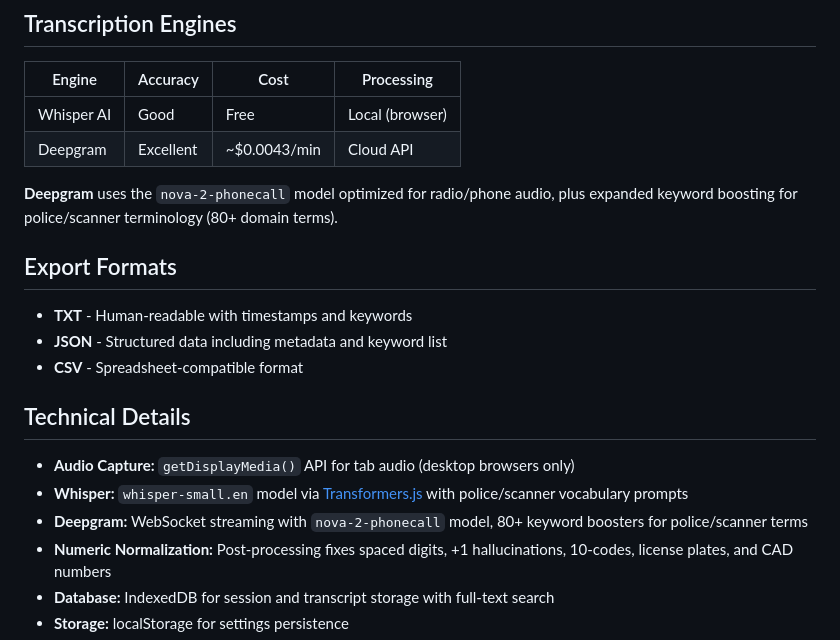
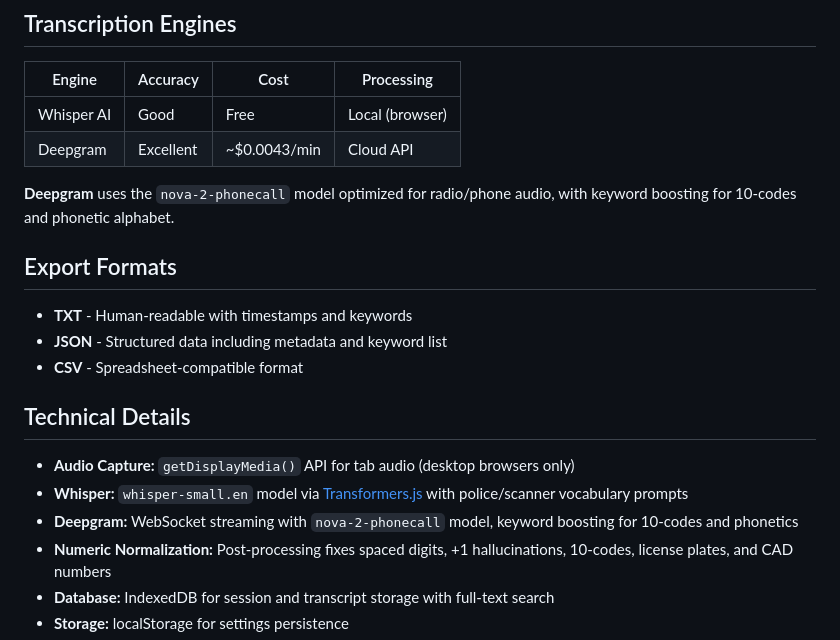
Before and after one commit to jpstruhar/ScannerTranscribe, a Markdown page: README.md, the part around the change. Drawn GitHub-style.

Commit message:
Update README to reflect actual keyword count

```diff
--- a/README.md
+++ b/README.md
@@ -64,7 +64,7 @@ Enter comma-separated keywords to highlight important entries:
 | Whisper AI | Good | Free | Local (browser) |
 | Deepgram | Excellent | ~$0.0043/min | Cloud API |
 
-**Deepgram** uses the `nova-2-phonecall` model optimized for radio/phone audio, plus expanded keyword boosting for police/scanner terminology (80+ domain terms).
+**Deepgram** uses the `nova-2-phonecall` model optimized for radio/phone audio, with keyword boosting for 10-codes and phonetic alphabet.
 
 ## Export Formats
 
@@ -76,7 +76,7 @@ Enter comma-separated keywords to highlight important entries:
 
 - **Audio Capture:** `getDisplayMedia()` API for tab audio (desktop browsers only)
 - **Whisper:** `whisper-small.en` model via [Transformers.js](https://huggingface.co/docs/transformers.js) with police/scanner vocabulary prompts
-- **Deepgram:** WebSocket streaming with `nova-2-phonecall` model, 80+ keyword boosters for police/scanner terms
+- **Deepgram:** WebSocket streaming with `nova-2-phonecall` model, keyword boosting for 10-codes and phonetics
 - **Numeric Normalization:** Post-processing fixes spaced digits, +1 hallucinations, 10-codes, license plates, and CAD numbers
 - **Database:** IndexedDB for session and transcript storage with full-text search
 - **Storage:** localStorage for settings persistence
```
